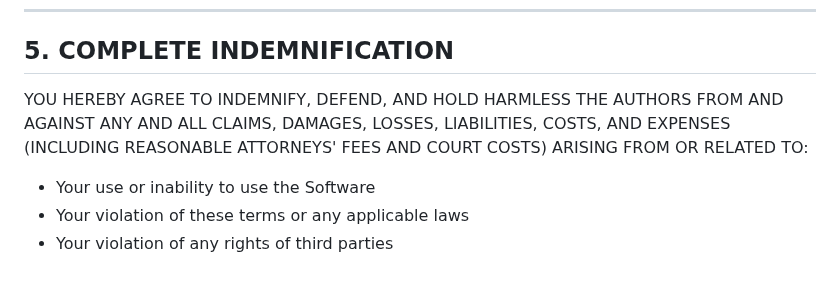
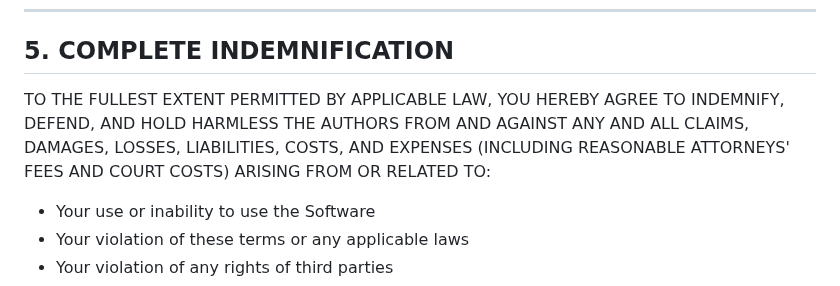
Before and after one commit to vinsac/MyNodeOne, a Markdown page: DISCLAIMER.md, the part around the change. GitHub-like rendering.

Commit message:
Refine disclaimer indemnification wording

```diff
--- a/archive/root-notes/DISCLAIMER.md
+++ b/DISCLAIMER.md
@@ -87,7 +87,7 @@ BY USING THIS SOFTWARE, YOU AGREE THAT YOU ARE SOLELY RESPONSIBLE FOR:
 
 ## 5. COMPLETE INDEMNIFICATION
 
-YOU HEREBY AGREE TO INDEMNIFY, DEFEND, AND HOLD HARMLESS THE AUTHORS FROM AND AGAINST ANY AND ALL CLAIMS, DAMAGES, LOSSES, LIABILITIES, COSTS, AND EXPENSES (INCLUDING REASONABLE ATTORNEYS' FEES AND COURT COSTS) ARISING FROM OR RELATED TO:
+TO THE FULLEST EXTENT PERMITTED BY APPLICABLE LAW, YOU HEREBY AGREE TO INDEMNIFY, DEFEND, AND HOLD HARMLESS THE AUTHORS FROM AND AGAINST ANY AND ALL CLAIMS, DAMAGES, LOSSES, LIABILITIES, COSTS, AND EXPENSES (INCLUDING REASONABLE ATTORNEYS' FEES AND COURT COSTS) ARISING FROM OR RELATED TO:
 
 - Your use or inability to use the Software
 - Your violation of these terms or any applicable laws
```
